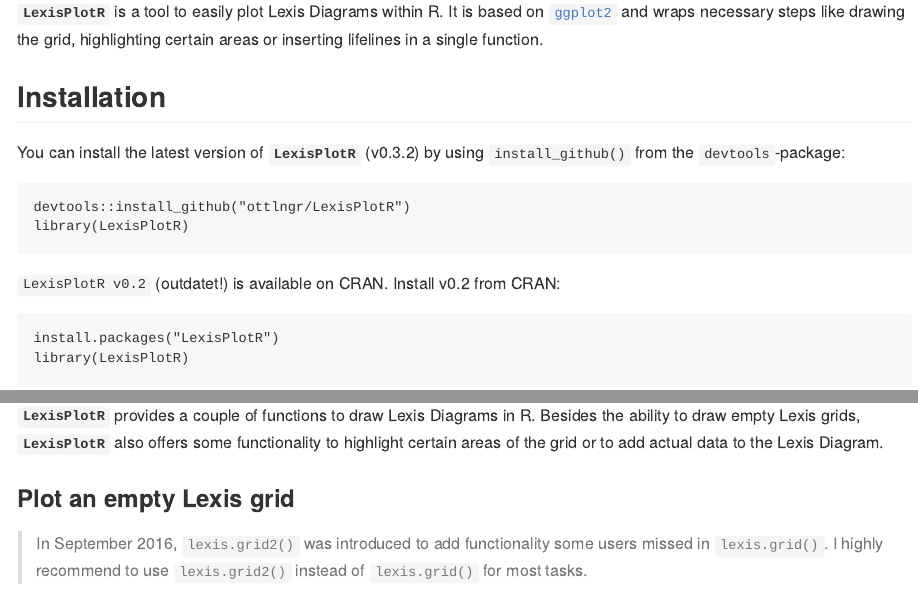
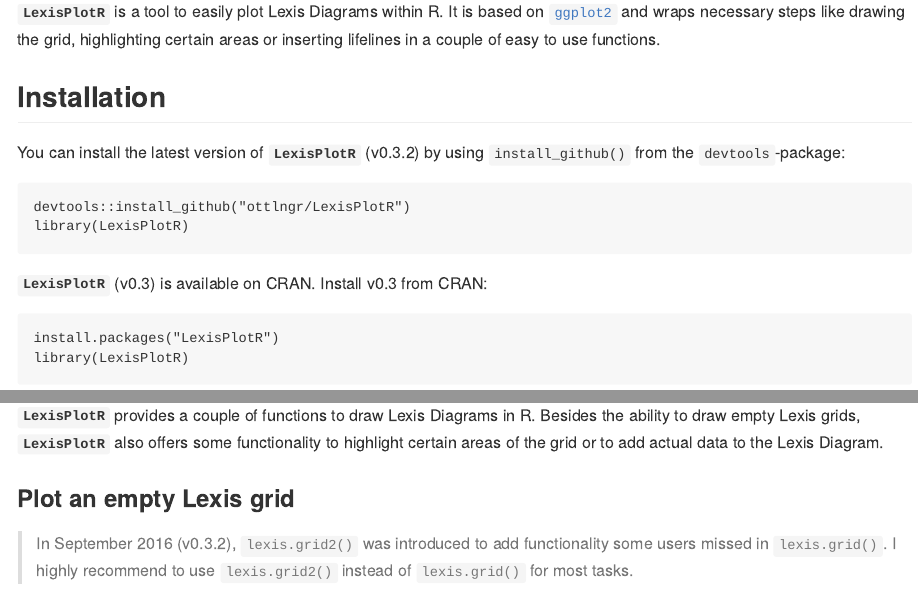
Before and after one commit to ottlngr/LexisPlotR, an R Markdown document (README.rmd): the page in a window 1100 px wide, from 360 px down, and a second part further down, joined at a grey line. Rendered offline with R 4.5, knitr and Pandoc, with nearby package versions; some code elsewhere in the file could not run offline; long lines of code are wrapped; badge pictures from the web are left out; common packages that the code uses without loading them are loaded.

Commit message:
minor changes in README and DESCRIPTION

```diff
--- a/README.rmd
+++ b/README.rmd
@@ -12,7 +12,7 @@
 # LexisPlotR
 [![CRAN](http://www.r-pkg.org/badges/version/LexisPlotR)](http://cran.rstudio.com/package=LexisPlotR) [![Downloads](http://cranlogs.r-pkg.org/badges/LexisPlotR?color=brightgreen)](http://www.r-pkg.org/pkg/LexisPlotR)
 
-**`LexisPlotR`** is a tool to easily plot Lexis Diagrams within R. It is based on [`ggplot2`](https://github.com/hadley/ggplot2) and wraps necessary steps like drawing the grid, highlighting certain areas or inserting lifelines in a single function.
+**`LexisPlotR`** is a tool to easily plot Lexis Diagrams within R. It is based on [`ggplot2`](https://github.com/hadley/ggplot2) and wraps necessary steps like drawing the grid, highlighting certain areas or inserting lifelines in a couple of easy to use functions.
 
 
 ## Installation
@@ -22,7 +22,7 @@
     devtools::install_github("ottlngr/LexisPlotR")
     library(LexisPlotR)
 
-`LexisPlotR v0.2` (outdatet!) is available on CRAN. Install v0.2 from CRAN:
+**`LexisPlotR`** (v0.3) is available on CRAN. Install v0.3 from CRAN:
 
     install.packages("LexisPlotR")
     library(LexisPlotR)
@@ -38,7 +38,7 @@
 
 ### Plot an empty Lexis grid
 
-> In September 2016, `lexis.grid2()` was introduced to add functionality some users missed in `lexis.grid()`. I highly recommend to use `lexis.grid2()` instead of `lexis.grid()` for most tasks.
+> In September 2016 (v0.3.2), `lexis.grid2()` was introduced to add functionality some users missed in `lexis.grid()`. I highly recommend to use `lexis.grid2()` instead of `lexis.grid()` for most tasks.
 
 A Lexis Diagram is basically determined by two measures: A range of years presented on the horizontal axis and a range of ages shown on the vertical axis. To plot an empty Lexis grid, use `lexis.grid()` which takes these measures as numeric inputs:
 
```
Also changed, not shown: cran-comments.md (added, +6 -0 lines), 2 other files.
